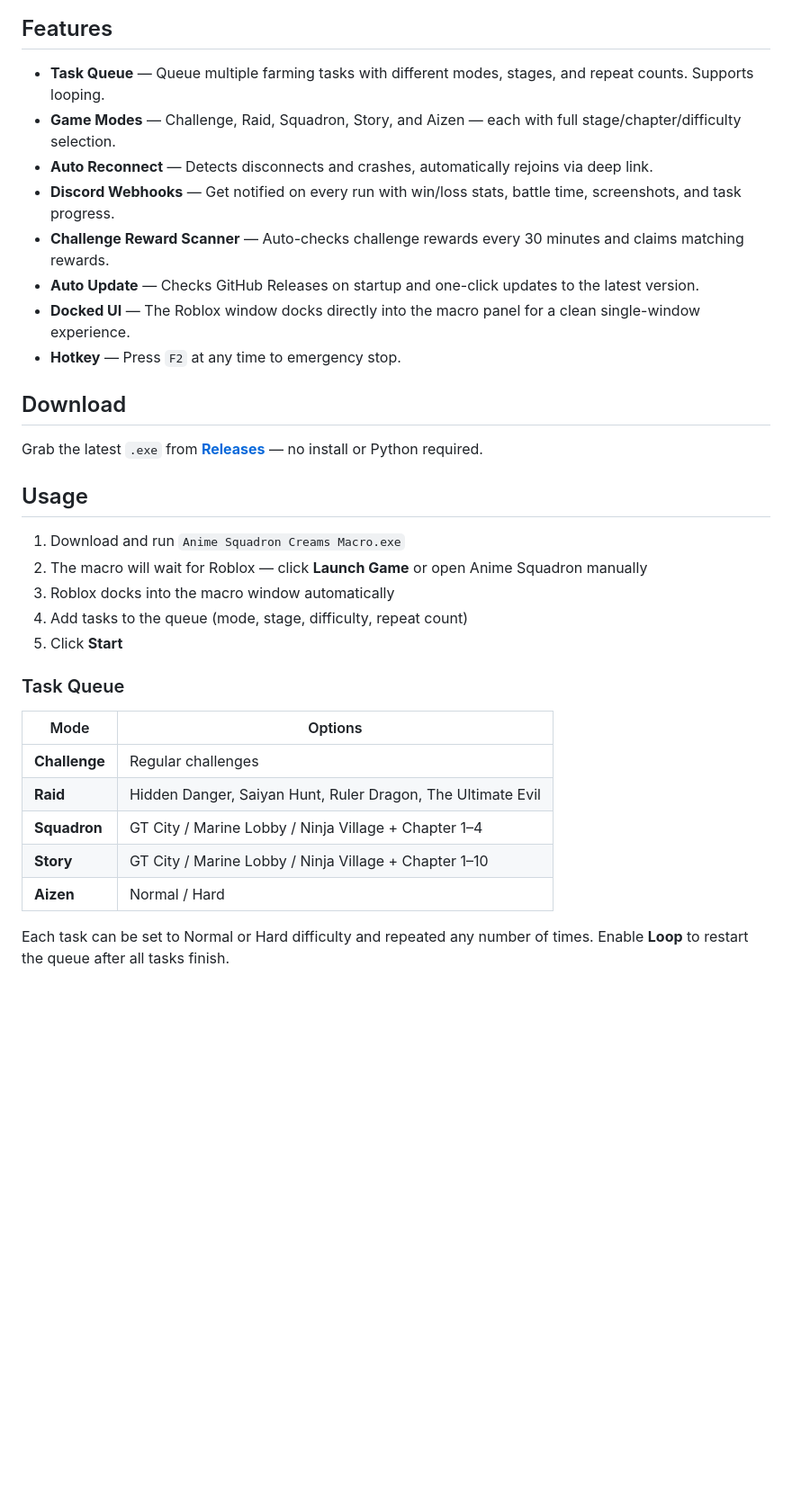
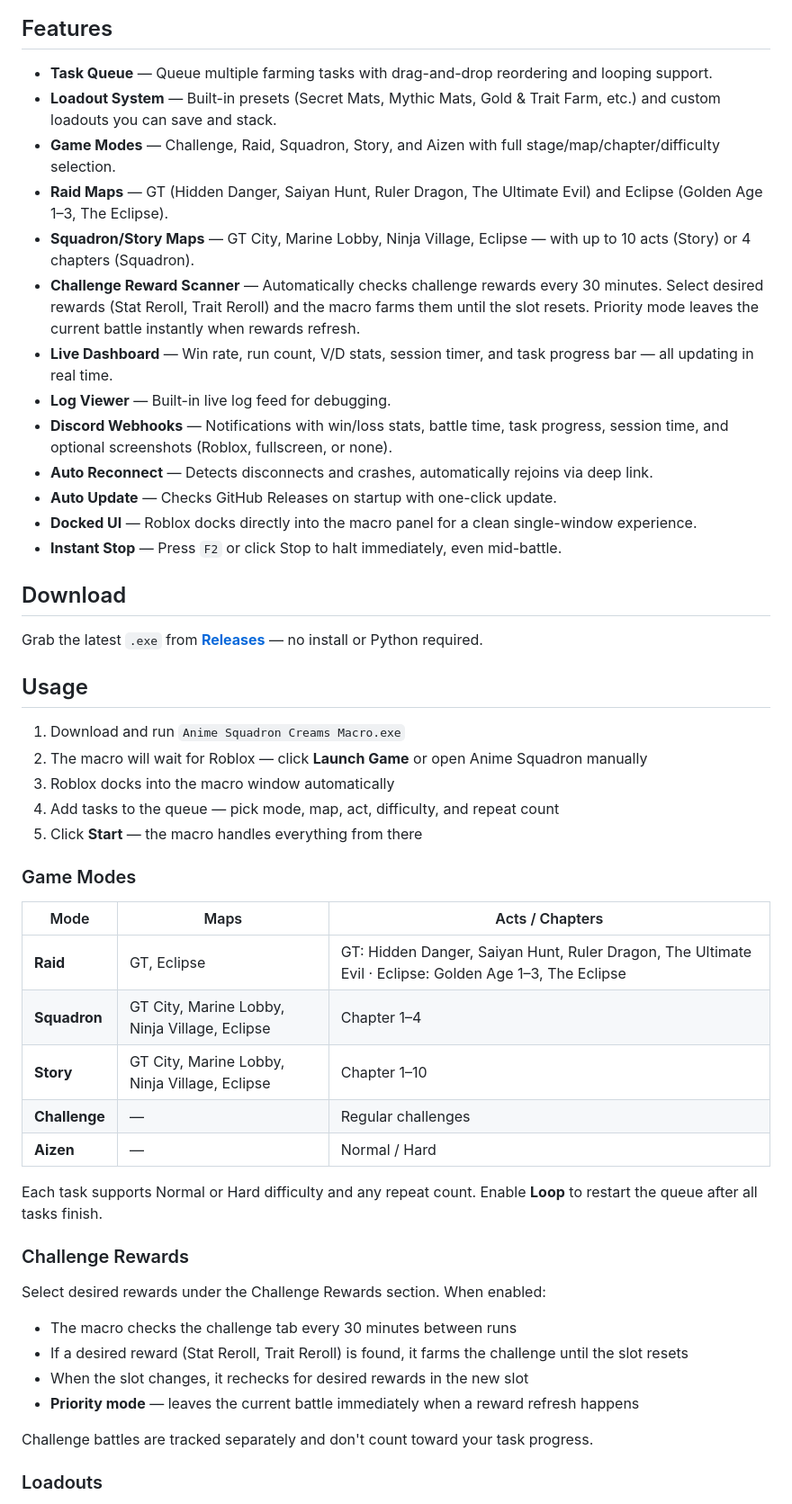
Before and after one commit to Cweamy/Anime-Squadron-Creams-Macro, a Markdown page: README.md, the part around one of its changes. Shown at 90% size. Rendered like a GitHub page; blank space fills up the shorter version.

Commit message:
Update README with new modes, challenge rewards, loadouts, and dashboard
Co-Authored-By: Claude Sonnet 4.6 <noreply@anthropic.com>

```diff
--- a/README.md
+++ b/README.md
@@ -29,14 +33,19 @@
 
 ## Features
 
-- **Task Queue** — Queue multiple farming tasks with different modes, stages, and repeat counts. Supports looping.
-- **Game Modes** — Challenge, Raid, Squadron, Story, and Aizen — each with full stage/chapter/difficulty selection.
+- **Task Queue** — Queue multiple farming tasks with drag-and-drop reordering and looping support.
+- **Loadout System** — Built-in presets (Secret Mats, Mythic Mats, Gold & Trait Farm, etc.) and custom loadouts you can save and stack.
+- **Game Modes** — Challenge, Raid, Squadron, Story, and Aizen with full stage/map/chapter/difficulty selection.
+- **Raid Maps** — GT (Hidden Danger, Saiyan Hunt, Ruler Dragon, The Ultimate Evil) and Eclipse (Golden Age 1–3, The Eclipse).
+- **Squadron/Story Maps** — GT City, Marine Lobby, Ninja Village, Eclipse — with up to 10 acts (Story) or 4 chapters (Squadron).
+- **Challenge Reward Scanner** — Automatically checks challenge rewards every 30 minutes. Select desired rewards (Stat Reroll, Trait Reroll) and the macro farms them until the slot resets. Priority mode leaves the current battle instantly when rewards refresh.
+- **Live Dashboard** — Win rate, run count, V/D stats, session timer, and task progress bar — all updating in real time.
+- **Log Viewer** — Built-in live log feed for debugging.
+- **Discord Webhooks** — Notifications with win/loss stats, battle time, task progress, session time, and optional screenshots (Roblox, fullscreen, or none).
 - **Auto Reconnect** — Detects disconnects and crashes, automatically rejoins via deep link.
-- **Discord Webhooks** — Get notified on every run with win/loss stats, battle time, screenshots, and task progress.
-- **Challenge Reward Scanner** — Auto-checks challenge rewards every 30 minutes and claims matching rewards.
-- **Auto Update** — Checks GitHub Releases on startup and one-click updates to the latest version.
-- **Docked UI** — The Roblox window docks directly into the macro panel for a clean single-window experience.
-- **Hotkey** — Press `F2` at any time to emergency stop.
+- **Auto Update** — Checks GitHub Releases on startup with one-click update.
+- **Docked UI** — Roblox docks directly into the macro panel for a clean single-window experience.
+- **Instant Stop** — Press `F2` or click Stop to halt immediately, even mid-battle.
 
 ## Download
 
@@ -47,17 +56,31 @@ Grab the latest `.exe` from [**Releases**](https://github.com/Cweamy/Anime-Squad
 1. Download and run `Anime Squadron Creams Macro.exe`
 2. The macro will wait for Roblox — click **Launch Game** or open Anime Squadron manually
 3. Roblox docks into the macro window automatically
-4. Add tasks to the queue (mode, stage, difficulty, repeat count)
-5. Click **Start**
+4. Add tasks to the queue — pick mode, map, act, difficulty, and repeat count
+5. Click **Start** — the macro handles everything from there
 
-### Task Queue
+### Game Modes
 
-| Mode | Options |
-|------|---------|
-| **Challenge** | Regular challenges |
-| **Raid** | Hidden Danger, Saiyan Hunt, Ruler Dragon, The Ultimate Evil |
-| **Squadron** | GT City / Marine Lobby / Ninja Village + Chapter 1–4 |
-| **Story** | GT City / Marine Lobby / Ninja Village + Chapter 1–10 |
-| **Aizen** | Normal / Hard |
+| Mode | Maps | Acts / Chapters |
+|------|------|-----------------|
+| **Raid** | GT, Eclipse | GT: Hidden Danger, Saiyan Hunt, Ruler Dragon, The Ultimate Evil · Eclipse: Golden Age 1–3, The Eclipse |
+| **Squadron** | GT City, Marine Lobby, Ninja Village, Eclipse | Chapter 1–4 |
+| **Story** | GT City, Marine Lobby, Ninja Village, Eclipse | Chapter 1–10 |
+| **Challenge** | — | Regular challenges |
+| **Aizen** | — | Normal / Hard |
 
-Each task can be set to Normal or Hard difficulty and repeated any number of times. Enable **Loop** to restart the queue after all tasks finish.
+Each task supports Normal or Hard difficulty and any repeat count. Enable **Loop** to restart the queue after all tasks finish.
+
+### Challenge Rewards
+
+Select desired rewards under the Challenge Rewards section. When enabled:
+
+- The macro checks the challenge tab every 30 minutes between runs
+- If a desired reward (Stat Reroll, Trait Reroll) is found, it farms the challenge until the slot resets
+- When the slot changes, it rechecks for desired rewards in the new slot
+- **Priority mode** — leaves the current battle immediately when a reward refresh happens
+
+Challenge battles are tracked separately and don't count toward your task progress.
+
+### Loadouts
+
```
Also changed, not shown: other parts of README.md (+18 -4 lines).
